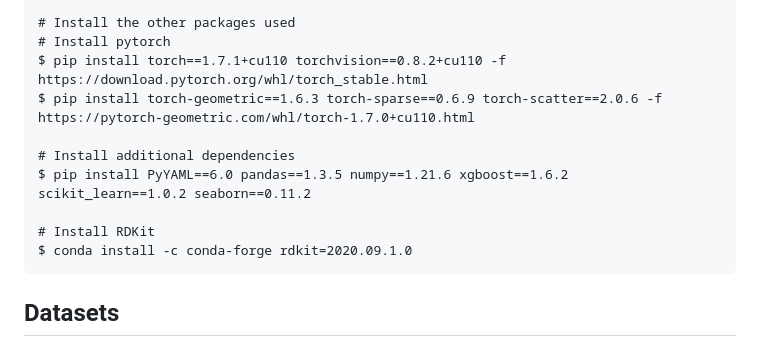
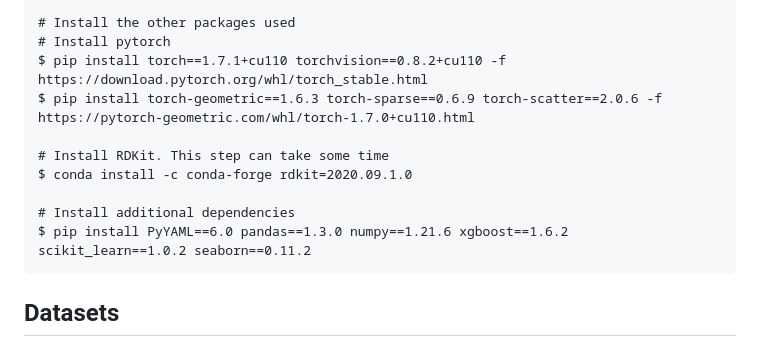
Before and after one commit to rolayoalarcon/mole_antimicrobial_potential, a Markdown page: README.md, the part around the change. GitHub-like rendering.

````diff
--- a/README.md
+++ b/README.md
@@ -23,11 +23,11 @@ $ conda activate mole
 $ pip install torch==1.7.1+cu110 torchvision==0.8.2+cu110 -f https://download.pytorch.org/whl/torch_stable.html
 $ pip install torch-geometric==1.6.3 torch-sparse==0.6.9 torch-scatter==2.0.6 -f https://pytorch-geometric.com/whl/torch-1.7.0+cu110.html
 
+# Install RDKit. This step can take some time
+$ conda install -c conda-forge rdkit=2020.09.1.0
+
 # Install additional dependencies
-$ pip install PyYAML==6.0 pandas==1.3.5 numpy==1.21.6 xgboost==1.6.2 scikit_learn==1.0.2 seaborn==0.11.2
-
-# Install RDKit
-$ conda install -c conda-forge rdkit=2020.09.1.0
+$ pip install PyYAML==6.0 pandas==1.3.0 numpy==1.21.6 xgboost==1.6.2 scikit_learn==1.0.2 seaborn==0.11.2
 ```
 
 ## Datasets
````
